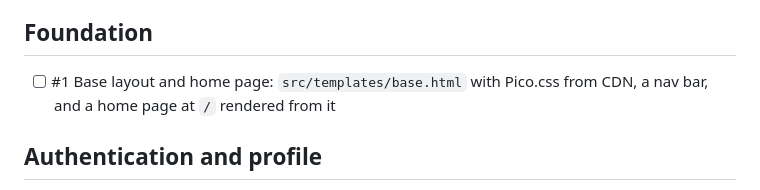
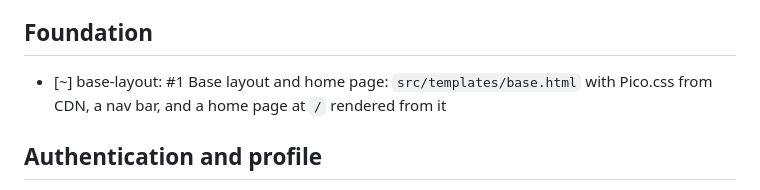
Before and after one commit to maria-traut/learning-companion, a Markdown page: work/backlog.md, the part around the change. Drawn GitHub-style.

Commit message:
docs(base-layout): refined ticket
Co-Authored-By: Claude Opus 5.5 <noreply@anthropic.com>

```diff
--- a/work/backlog.md
+++ b/work/backlog.md
@@ -11,7 +11,7 @@ the rest alone.
 <!-- Project setup (Django scaffold, pytest, ruff, django-environ) was done outside the pipeline in the initial commit. -->
 
 ## Foundation
-- [ ] #1 Base layout and home page: `src/templates/base.html` with Pico.css from CDN, a nav bar, and a home page at `/` rendered from it
+- [~] base-layout: #1 Base layout and home page: `src/templates/base.html` with Pico.css from CDN, a nav bar, and a home page at `/` rendered from it
 ## Authentication and profile
 - [ ] #2 Sign up, log in and log out with Django's built-in auth views, using the base layout; nav shows login state (after base layout ships)
 - [ ] #3 Profile model linked one-to-one to the user with `name`, `cohort` and a list of `focus_area` tags, created automatically on sign-up and registered in the admin (after sign up/log in ships)
```
Also changed, not shown: work/base-layout/ticket.md (added, +28 -0 lines).
